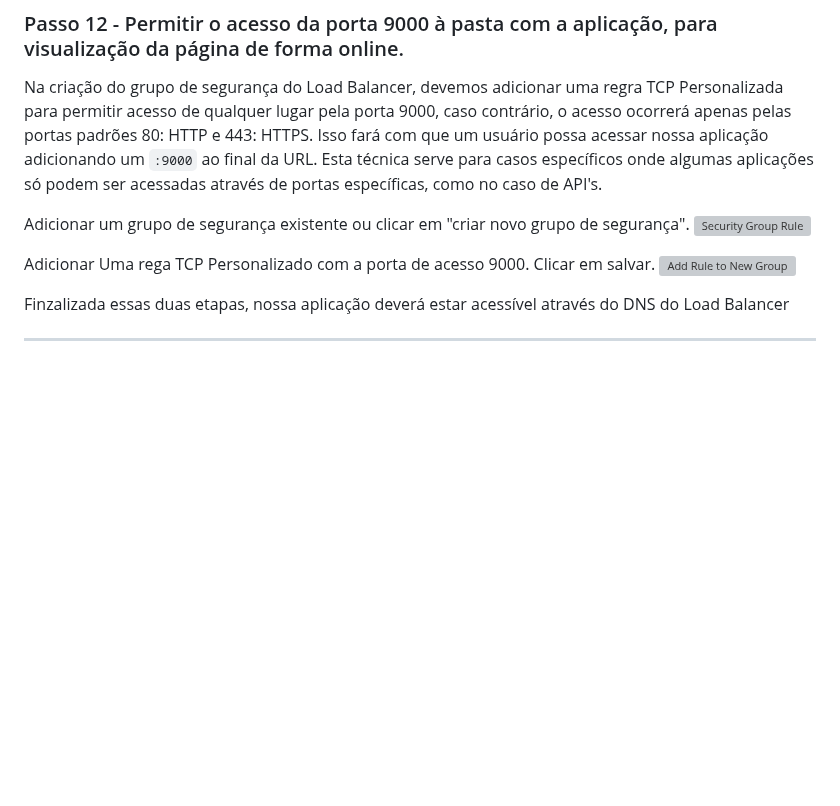
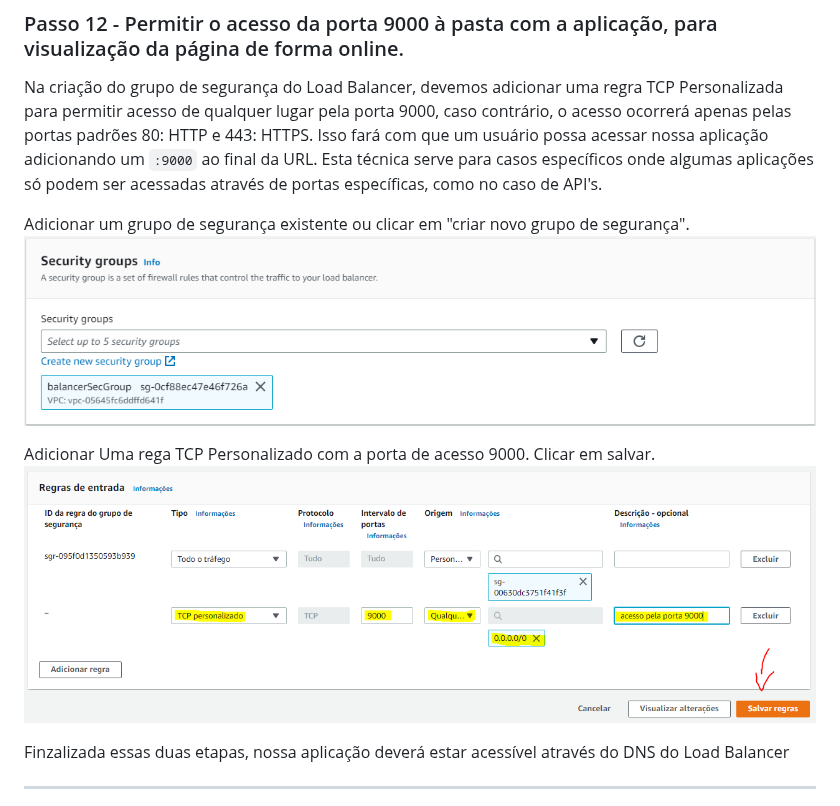
Before and after one commit to brunoperillo/sprint-2-pb-aws-univesp, a Markdown page: README.md, the part around the change. Drawn GitHub-style; blank space fills up the shorter version; grey boxes are pictures that could not be loaded.

Commit message:
:books: docs:ajusdanto bug nas imagens

```diff
--- a/README.md
+++ b/README.md
@@ -172,11 +172,11 @@ Na criação do grupo de segurança do Load Balancer, devemos adicionar uma regr
 Esta técnica serve para casos específicos onde algumas aplicações só podem ser acessadas através de portas específicas, como no caso de API's.
 
 Adicionar um grupo de segurança existente ou clicar em "criar novo grupo de segurança".
-![Security Group Rule](/assets/img/add-securit-group.png)
+![Security Group Rule](/assets/img/add-security-group.png)
 
 Adicionar Uma rega TCP Personalizado com a porta de acesso 9000.
 Clicar em salvar.
-![Add Rule to New Group](/assets/img/security-group.png)
+![Add Rule to New Group](/assets/img/security-group.PNG)
 
 
 Finzalizada essas duas etapas, nossa aplicação deverá estar acessível através do DNS do Load Balancer
```
